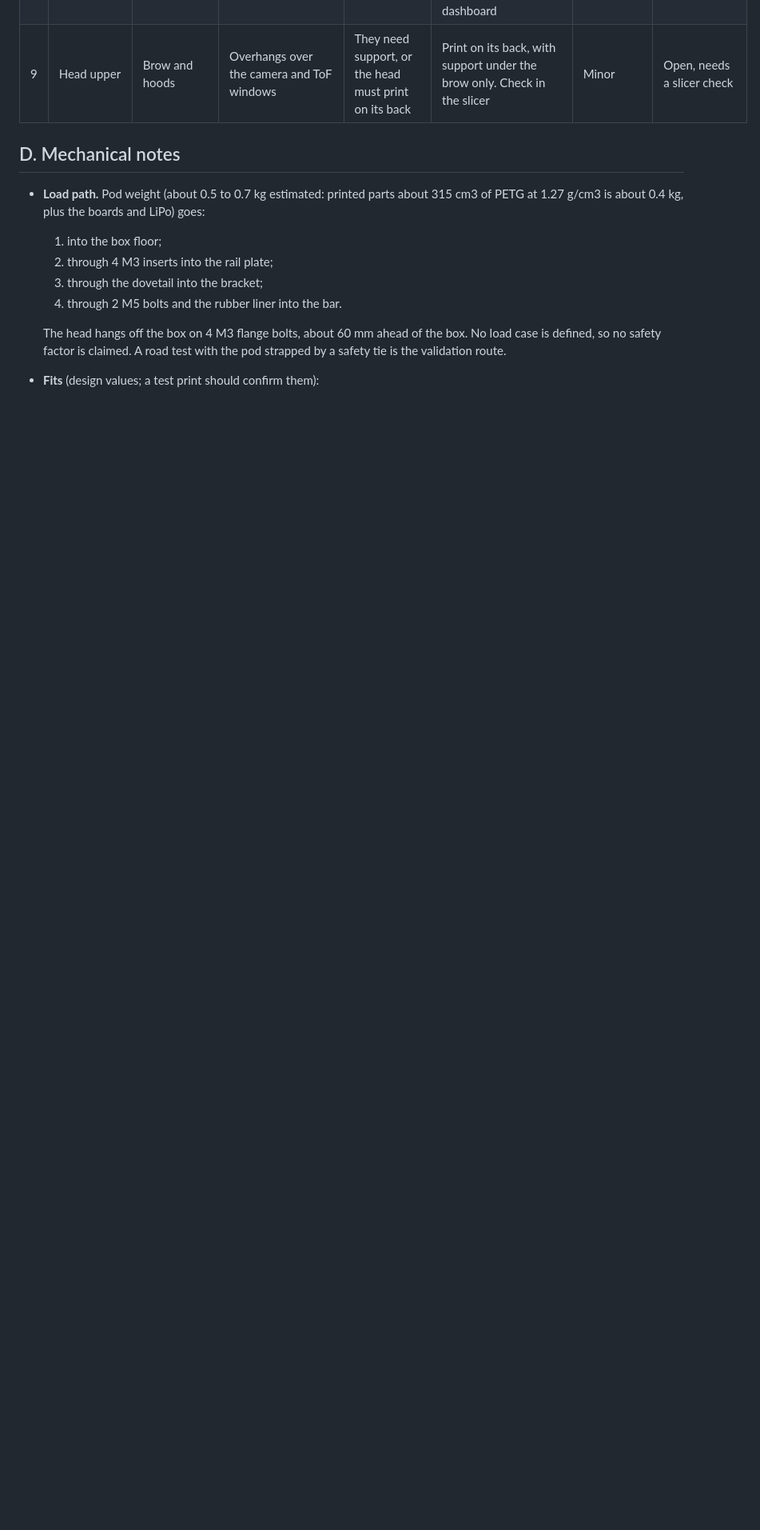
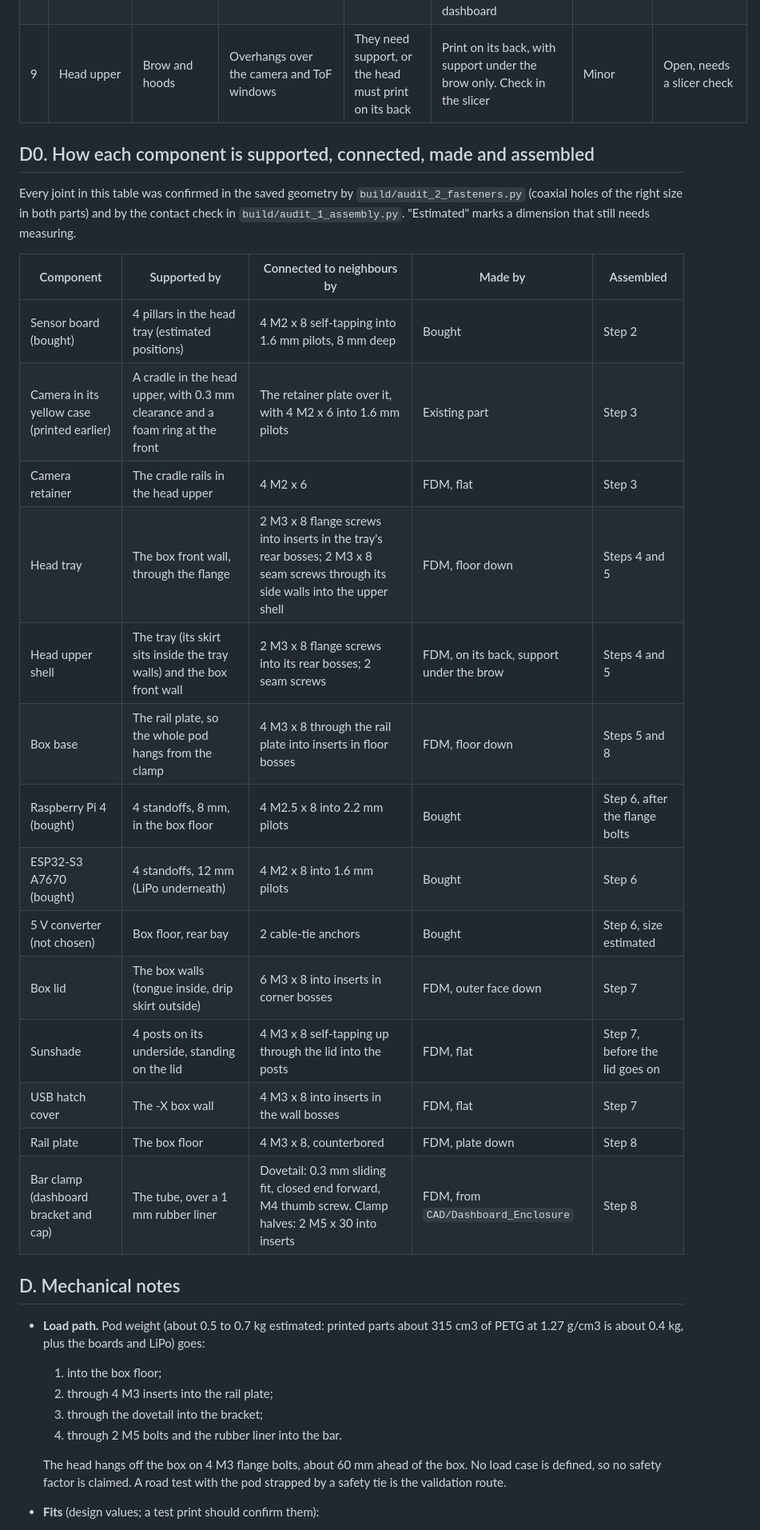
Before and after one commit to 0geder/Tukzie-HPEC-HUD, a Markdown page: CAD/Sensor_Pod/ENGINEERING_REVIEW.md, the part around the change. Shown at 80% size. Rendered like a GitHub page; blank space fills up the shorter version.

Commit message:
Sensor pod review: support, connection, manufacture and assembly for every component

```diff
--- a/CAD/Sensor_Pod/ENGINEERING_REVIEW.md
+++ b/CAD/Sensor_Pod/ENGINEERING_REVIEW.md
@@ -60,6 +60,29 @@ Key assumptions: the sizes marked estimated in `build/params.py`. The most impor
 | 7 | Box base | Flange clearance holes are only 2.4 mm long (the wall) | An M3 screw clamps the head onto a 2.4 mm wall | PETG creep under vibration could loosen the joint | Use M3 x 8 with a washer; check the torque after the first ride. A boss under the screw head would add stiffness if it loosens | Minor | Open (hardware note added) |
 | 8 | Whole pod | Mount | The pod hangs on one dovetail and an M4 thumb screw | Vibration loads on a tuk-tuk are unknown | Physical test: shake on the vehicle; check the thumb screw torque and rail wear. Add a safety tie as on the dashboard | Major (unverified) | Open, needs a physical test |
 | 9 | Head upper | Brow and hoods | Overhangs over the camera and ToF windows | They need support, or the head must print on its back | Print on its back, with support under the brow only. Check in the slicer | Minor | Open, needs a slicer check |
+
+## D0. How each component is supported, connected, made and assembled
+
+Every joint in this table was confirmed in the saved geometry by `build/audit_2_fasteners.py` (coaxial holes of the
+right size in both parts) and by the contact check in `build/audit_1_assembly.py`. "Estimated" marks a dimension that
+still needs measuring.
+
+| Component | Supported by | Connected to neighbours by | Made by | Assembled |
+|---|---|---|---|---|
+| Sensor board (bought) | 4 pillars in the head tray (estimated positions) | 4 M2 x 8 self-tapping into 1.6 mm pilots, 8 mm deep | Bought | Step 2 |
+| Camera in its yellow case (printed earlier) | A cradle in the head upper, with 0.3 mm clearance and a foam ring at the front | The retainer plate over it, with 4 M2 x 6 into 1.6 mm pilots | Existing part | Step 3 |
+| Camera retainer | The cradle rails in the head upper | 4 M2 x 6 | FDM, flat | Step 3 |
+| Head tray | The box front wall, through the flange | 2 M3 x 8 flange screws into inserts in the tray's rear bosses; 2 M3 x 8 seam screws through its side walls into the upper shell | FDM, floor down | Steps 4 and 5 |
+| Head upper shell | The tray (its skirt sits inside the tray walls) and the box front wall | 2 M3 x 8 flange screws into its rear bosses; 2 seam screws | FDM, on its back, support under the brow | Steps 4 and 5 |
+| Box base | The rail plate, so the whole pod hangs from the clamp | 4 M3 x 8 through the rail plate into inserts in floor bosses | FDM, floor down | Steps 5 and 8 |
+| Raspberry Pi 4 (bought) | 4 standoffs, 8 mm, in the box floor | 4 M2.5 x 8 into 2.2 mm pilots | Bought | Step 6, after the flange bolts |
+| ESP32-S3 A7670 (bought) | 4 standoffs, 12 mm (LiPo underneath) | 4 M2 x 8 into 1.6 mm pilots | Bought | Step 6 |
+| 5 V converter (not chosen) | Box floor, rear bay | 2 cable-tie anchors | Bought | Step 6, size estimated |
+| Box lid | The box walls (tongue inside, drip skirt outside) | 6 M3 x 8 into inserts in corner bosses | FDM, outer face down | Step 7 |
+| Sunshade | 4 posts on its underside, standing on the lid | 4 M3 x 8 self-tapping up through the lid into the posts | FDM, flat | Step 7, before the lid goes on |
+| USB hatch cover | The -X box wall | 4 M3 x 8 into inserts in the wall bosses | FDM, flat | Step 7 |
+| Rail plate | The box floor | 4 M3 x 8, counterbored | FDM, plate down | Step 8 |
+| Bar clamp (dashboard bracket and cap) | The tube, over a 1 mm rubber liner | Dovetail: 0.3 mm sliding fit, closed end forward, M4 thumb screw. Clamp halves: 2 M5 x 30 into inserts | FDM, from `CAD/Dashboard_Enclosure` | Step 8 |
 
 ## D. Mechanical notes
 
```
